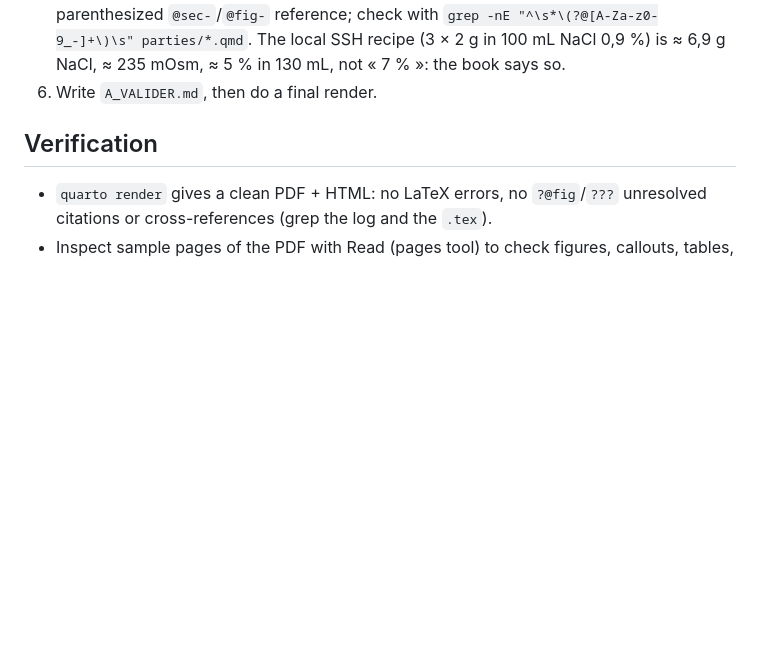
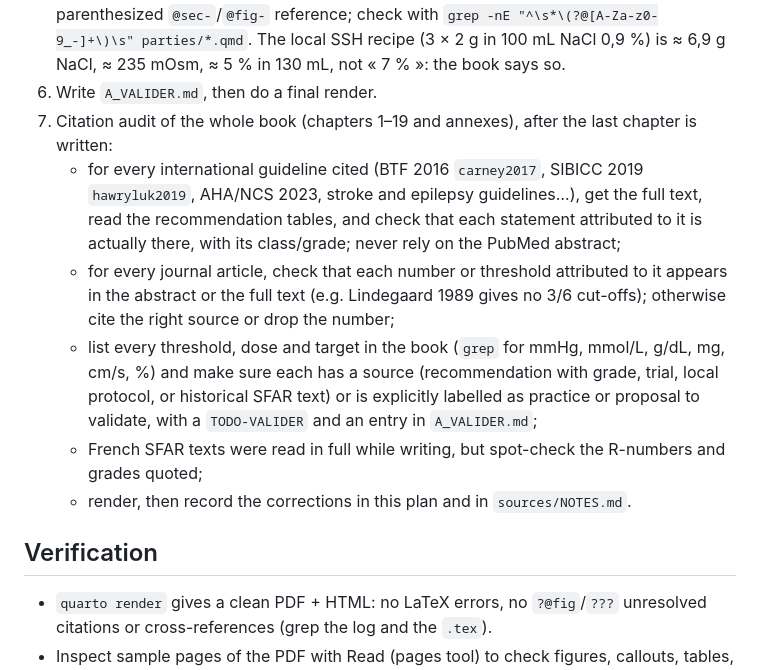
Before and after one commit to jaj42/neuronavigateur, a Markdown page: plan.md, the part around the change. Drawn GitHub-style; blank space fills up the shorter version.

Commit message:
Add whole-book citation audit as the final plan step
Co-Authored-By: Claude Opus 5.5 <noreply@anthropic.com>

```diff
--- a/plan.md
+++ b/plan.md
@@ -157,6 +157,12 @@ Rules:
    Conventions settled while writing: « Ce que disent les recommandations » is a `callout-note` without `collapse`; case answers sit in a `callout-note title="Réponses" collapse="true"` at the end of the case (expanded in the PDF); discrepancies are marked with an HTML comment `<!-- TODO-VALIDER : … -->` in the `.qmd`; the separator line of a pipe table sets its column widths (`|--|-----|`), needed for any table with long cells; never write « en/de la @sec-… » (Quarto inserts « Chapitre »), use « au @sec-… » or a parenthesis. Part I chapters have no fiche pratique (not a clinical situation).
    Findings: Mermaid needs Chromium for the PDF (`quarto install chromium`, not installed yet); ask the user before installing, or draw the algorithms another way. babel-french prints itemize bullets as em dashes in the PDF (a typographic label, not a character in the text); switching to standard labels would take one line of raw LaTeX (`\frenchsetup{StandardItemLabels=true}`), to be decided with the user. Pandoc reads `(@label) ` or `@label)` at the start of a line as an example-list marker: the cross-reference then prints « (1) », and since the PDF merges all chapters it breaks the same reference in every chapter. Never let a line start with a parenthesized `@sec-`/`@fig-` reference; check with `grep -nE "^\s*\(?@[A-Za-z0-9_-]+\)\s" parties/*.qmd`. The local SSH recipe (3 × 2 g in 100 mL NaCl 0,9 %) is ≈ 6,9 g NaCl, ≈ 235 mOsm, ≈ 5 % in 130 mL, not « 7 % »: the book says so.
 6. Write `A_VALIDER.md`, then do a final render.
+7. Citation audit of the whole book (chapters 1–19 and annexes), after the last chapter is written:
+   - for every international guideline cited (BTF 2016 `carney2017`, SIBICC 2019 `hawryluk2019`, AHA/NCS 2023, stroke and epilepsy guidelines…), get the full text, read the recommendation tables, and check that each statement attributed to it is actually there, with its class/grade; never rely on the PubMed abstract;
+   - for every journal article, check that each number or threshold attributed to it appears in the abstract or the full text (e.g. Lindegaard 1989 gives no 3/6 cut-offs); otherwise cite the right source or drop the number;
+   - list every threshold, dose and target in the book (`grep` for mmHg, mmol/L, g/dL, mg, cm/s, %) and make sure each has a source (recommendation with grade, trial, local protocol, or historical SFAR text) or is explicitly labelled as practice or proposal to validate, with a `TODO-VALIDER` and an entry in `A_VALIDER.md`;
+   - French SFAR texts were read in full while writing, but spot-check the R-numbers and grades quoted;
+   - render, then record the corrections in this plan and in `sources/NOTES.md`.
 
 ## Verification
 - `quarto render` gives a clean PDF + HTML: no LaTeX errors, no `?@fig`/`???` unresolved citations or cross-references (grep the log and the `.tex`).
```
